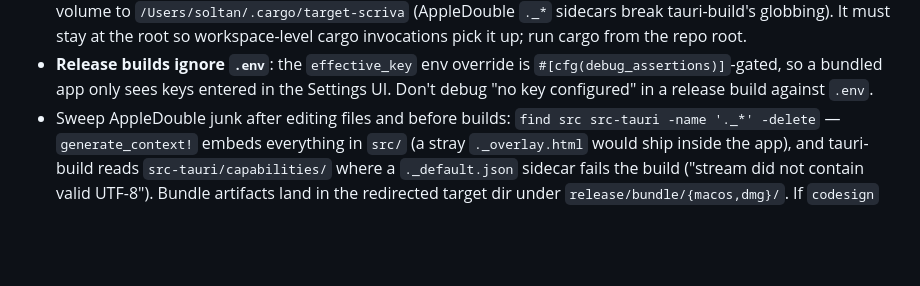
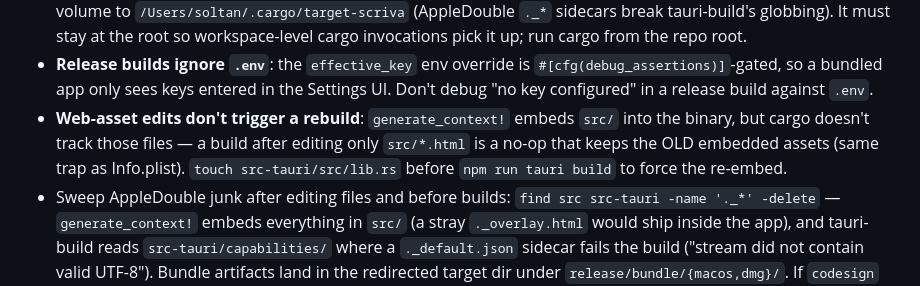
Before and after one commit to soltankara/scriva, a Markdown page: CLAUDE.md, the part around the change. GitHub-like rendering; blank space fills up the shorter version.

Commit message:
Docs: web-asset embed caching gotcha (touch lib.rs before build)
generate_context! embeds src/ but cargo doesn't track those files, so a
build after frontend-only edits silently ships the old UI. Documented in
CLAUDE.md gotchas and the README release recipe.

Co-Authored-By: Claude Fable 5 <noreply@anthropic.com>

```diff
--- a/CLAUDE.md
+++ b/CLAUDE.md
@@ -157,6 +157,11 @@ cargo test -p scriva-core   # core unit tests (audio processing)
   `#[cfg(debug_assertions)]`-gated, so a bundled app only sees keys entered in
   the Settings UI. Don't debug "no key configured" in a release build against
   `.env`.
+- **Web-asset edits don't trigger a rebuild**: `generate_context!` embeds
+  `src/` into the binary, but cargo doesn't track those files — a build after
+  editing only `src/*.html` is a no-op that keeps the OLD embedded assets
+  (same trap as Info.plist). `touch src-tauri/src/lib.rs` before
+  `npm run tauri build` to force the re-embed.
 - Sweep AppleDouble junk after editing files and before builds:
   `find src src-tauri -name '._*' -delete` — `generate_context!` embeds
   everything in `src/` (a stray `._overlay.html` would ship inside the app),
```
Also changed, not shown: README.md (+1 -0 lines).
